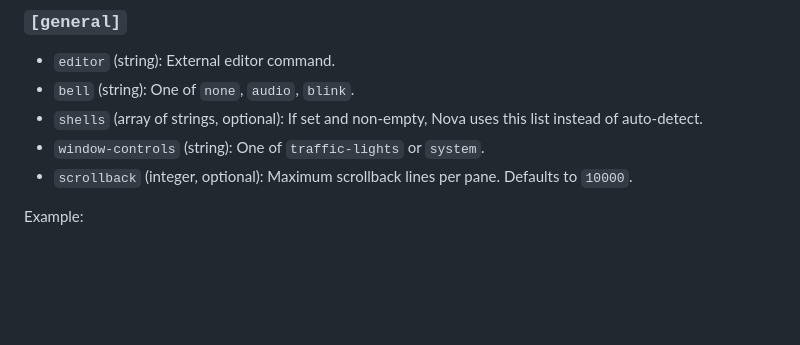
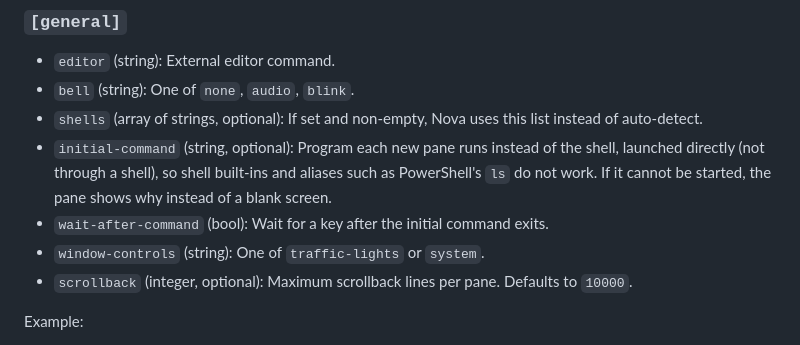
Before and after one commit to pmqueiroz/nova, a Markdown page: docs/content/configuration.md, the part around the change. Drawn GitHub-style; blank space fills up the shorter version.

```diff
--- a/docs/content/configuration.md
+++ b/docs/content/configuration.md
@@ -71,6 +71,8 @@ api_key = ""
 - `editor` (string): External editor command.
 - `bell` (string): One of `none`, `audio`, `blink`.
 - `shells` (array of strings, optional): If set and non-empty, Nova uses this list instead of auto-detect.
+- `initial-command` (string, optional): Program each new pane runs instead of the shell, launched directly (not through a shell), so shell built-ins and aliases such as PowerShell's `ls` do not work. If it cannot be started, the pane shows why instead of a blank screen.
+- `wait-after-command` (bool): Wait for a key after the initial command exits.
 - `window-controls` (string): One of `traffic-lights` or `system`.
 - `scrollback` (integer, optional): Maximum scrollback lines per pane. Defaults to `10000`.
 
```
Also changed, not shown: .refs/architecture.md (+8 -0 lines).
